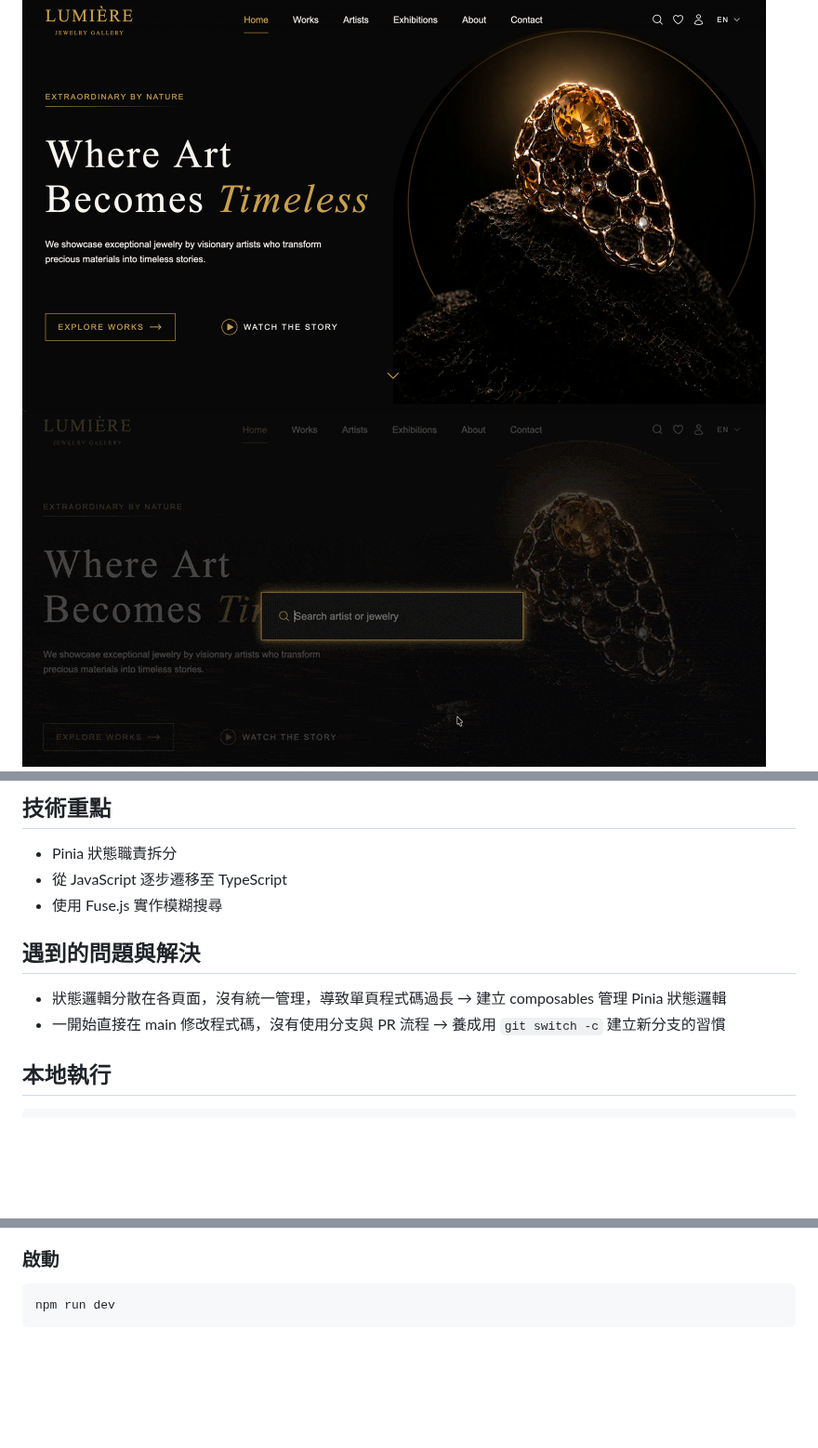
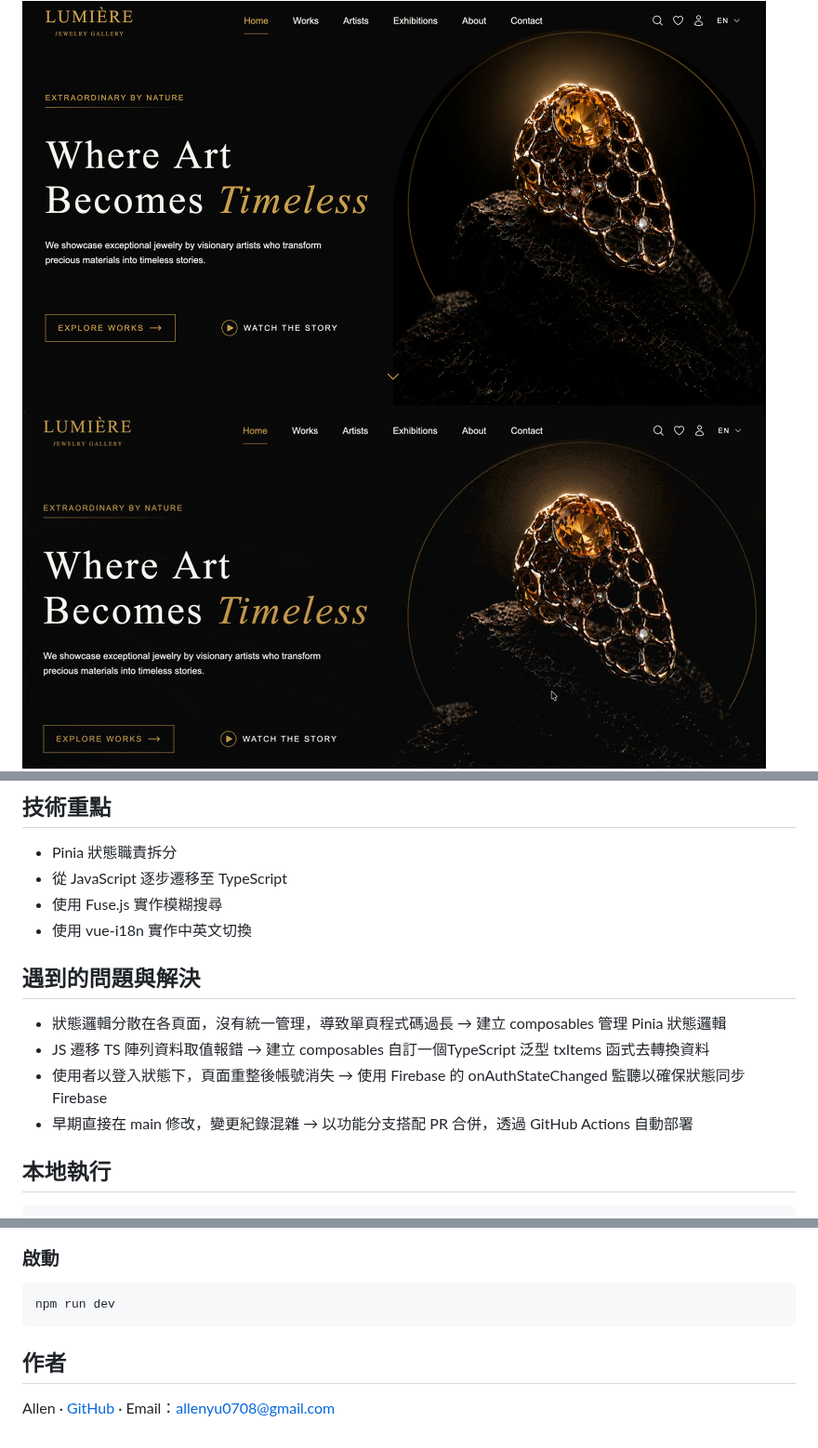
Before and after one commit to Allen9478/jewelry-LUMIRE, a Markdown page: README.md, 3 parts joined by grey strips. Shown at 93% size. Rendered like a GitHub page; pictures changed too: docs/screenshots/search.gif; blank space fills up the shorter version.

Commit message:
docs: update README

````diff
--- a/README.md
+++ b/README.md
@@ -38,11 +38,14 @@ Vue 3、TypeScript、Vite、Tailwind CSS、Vue Router、Pinia、Firebase、Fuse.
 - Pinia 狀態職責拆分
 - 從 JavaScript 逐步遷移至 TypeScript
 - 使用 Fuse.js 實作模糊搜尋
+- 使用 vue-i18n 實作中英文切換
 
 ## 遇到的問題與解決
 
 - 狀態邏輯分散在各頁面，沒有統一管理，導致單頁程式碼過長 → 建立 composables 管理 Pinia 狀態邏輯
-- 一開始直接在 main 修改程式碼，沒有使用分支與 PR 流程 → 養成用 `git switch -c` 建立新分支的習慣
+- JS 遷移 TS 陣列資料取值報錯 → 建立 composables 自訂一個TypeScript 泛型 txItems 函式去轉換資料
+- 使用者以登入狀態下，頁面重整後帳號消失 → 使用 Firebase 的 onAuthStateChanged 監聽以確保狀態同步 Firebase
+- 早期直接在 main 修改，變更紀錄混雜 → 以功能分支搭配 PR 合併，透過 GitHub Actions 自動部署
 
 ## 本地執行
 
@@ -78,3 +81,7 @@ VITE_FIREBASE_APP_ID=
 ```bash
 npm run dev
 ```
+
+## 作者
+
+Allen · [GitHub](https://github.com/Allen9478) · Email：allenyu0708@gmail.com
````
